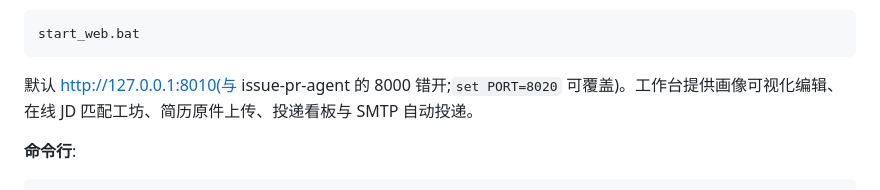
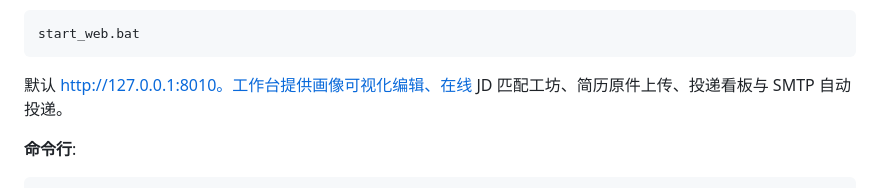
Before and after one commit to linshaona/job-agent, a Markdown page: README.md, the part around the change. Rendered like a GitHub page.

Commit message:
Simplify default URL description in README
Removed redundant text in the README regarding the default URL.

````diff
--- a/README.md
+++ b/README.md
@@ -44,7 +44,7 @@ uv run python scripts/seed_profile.py    # 写入简历画像(样例或自己的
 start_web.bat
 ```
 
-默认 http://127.0.0.1:8010(与 issue-pr-agent 的 8000 错开;`set PORT=8020` 可覆盖)。工作台提供画像可视化编辑、在线 JD 匹配工坊、简历原件上传、投递看板与 SMTP 自动投递。
+默认 http://127.0.0.1:8010。工作台提供画像可视化编辑、在线 JD 匹配工坊、简历原件上传、投递看板与 SMTP 自动投递。
 
 **命令行**:
 
````
